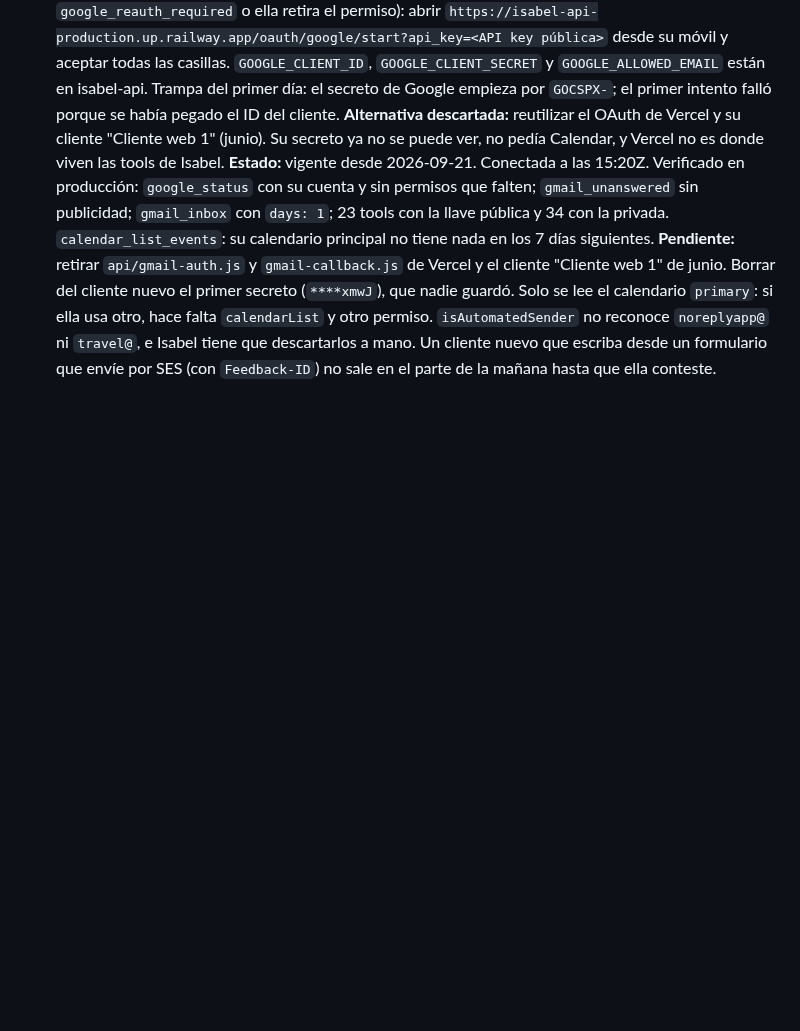
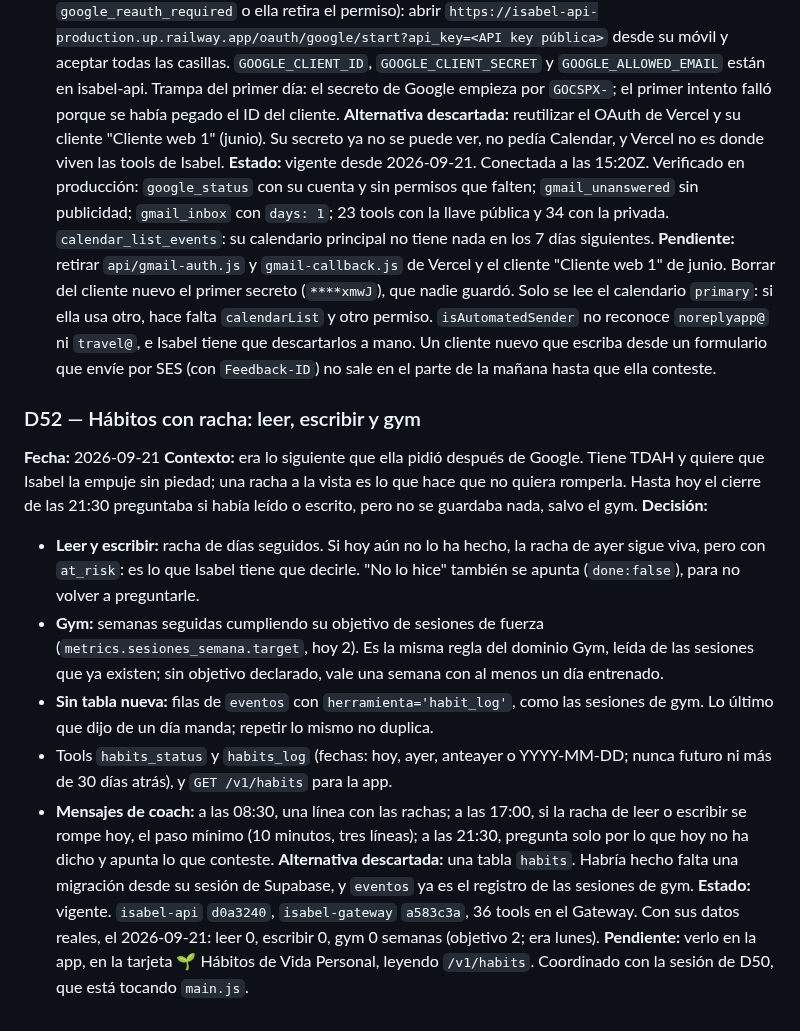
Before and after one commit to Elena2797/ElenaOS, a Markdown page: docs/DECISIONS.md, the part around the change. Rendered like a GitHub page; blank space fills up the shorter version.

Commit message:
docs: D52 hábitos con racha; OpenRouter en el informe; OAuth viejo de Gmail retirado
Co-Authored-By: Claude Opus 5 <noreply@anthropic.com>

```diff
--- a/docs/DECISIONS.md
+++ b/docs/DECISIONS.md
@@ -477,3 +477,16 @@ Entregar por `chat.send` habría hecho que **cada notificación costara un turno
 **Alternativa descartada:** reutilizar el OAuth de Vercel y su cliente "Cliente web 1" (junio). Su secreto ya no se puede ver, no pedía Calendar, y Vercel no es donde viven las tools de Isabel.
 **Estado:** vigente desde 2026-09-21. Conectada a las 15:20Z. Verificado en producción: `google_status` con su cuenta y sin permisos que falten; `gmail_unanswered` sin publicidad; `gmail_inbox` con `days: 1`; 23 tools con la llave pública y 34 con la privada. `calendar_list_events`: su calendario principal no tiene nada en los 7 días siguientes.
 **Pendiente:** retirar `api/gmail-auth.js` y `gmail-callback.js` de Vercel y el cliente "Cliente web 1" de junio. Borrar del cliente nuevo el primer secreto (`****xmwJ`), que nadie guardó. Solo se lee el calendario `primary`: si ella usa otro, hace falta `calendarList` y otro permiso. `isAutomatedSender` no reconoce `noreplyapp@` ni `travel@`, e Isabel tiene que descartarlos a mano. Un cliente nuevo que escriba desde un formulario que envíe por SES (con `Feedback-ID`) no sale en el parte de la mañana hasta que ella conteste.
+
+### D52 — Hábitos con racha: leer, escribir y gym
+**Fecha:** 2026-09-21
+**Contexto:** era lo siguiente que ella pidió después de Google. Tiene TDAH y quiere que Isabel la empuje sin piedad; una racha a la vista es lo que hace que no quiera romperla. Hasta hoy el cierre de las 21:30 preguntaba si había leído o escrito, pero no se guardaba nada, salvo el gym.
+**Decisión:**
+- **Leer y escribir:** racha de días seguidos. Si hoy aún no lo ha hecho, la racha de ayer sigue viva, pero con `at_risk`: es lo que Isabel tiene que decirle. "No lo hice" también se apunta (`done:false`), para no volver a preguntarle.
+- **Gym:** semanas seguidas cumpliendo su objetivo de sesiones de fuerza (`metrics.sesiones_semana.target`, hoy 2). Es la misma regla del dominio Gym, leída de las sesiones que ya existen; sin objetivo declarado, vale una semana con al menos un día entrenado.
+- **Sin tabla nueva:** filas de `eventos` con `herramienta='habit_log'`, como las sesiones de gym. Lo último que dijo de un día manda; repetir lo mismo no duplica.
+- Tools `habits_status` y `habits_log` (fechas: hoy, ayer, anteayer o YYYY-MM-DD; nunca futuro ni más de 30 días atrás), y `GET /v1/habits` para la app.
+- **Mensajes de coach:** a las 08:30, una línea con las rachas; a las 17:00, si la racha de leer o escribir se rompe hoy, el paso mínimo (10 minutos, tres líneas); a las 21:30, pregunta solo por lo que hoy no ha dicho y apunta lo que conteste.
+**Alternativa descartada:** una tabla `habits`. Habría hecho falta una migración desde su sesión de Supabase, y `eventos` ya es el registro de las sesiones de gym.
+**Estado:** vigente. `isabel-api` `d0a3240`, `isabel-gateway` `a583c3a`, 36 tools en el Gateway. Con sus datos reales, el 2026-09-21: leer 0, escribir 0, gym 0 semanas (objetivo 2; era lunes).
+**Pendiente:** verlo en la app, en la tarjeta 🌱 Hábitos de Vida Personal, leyendo `/v1/habits`. Coordinado con la sesión de D50, que está tocando `main.js`.
```
Also changed, not shown: docs/CHANGELOG.md (+7 -0 lines), docs/NEXT_SESSION.md (+11 -6 lines).
